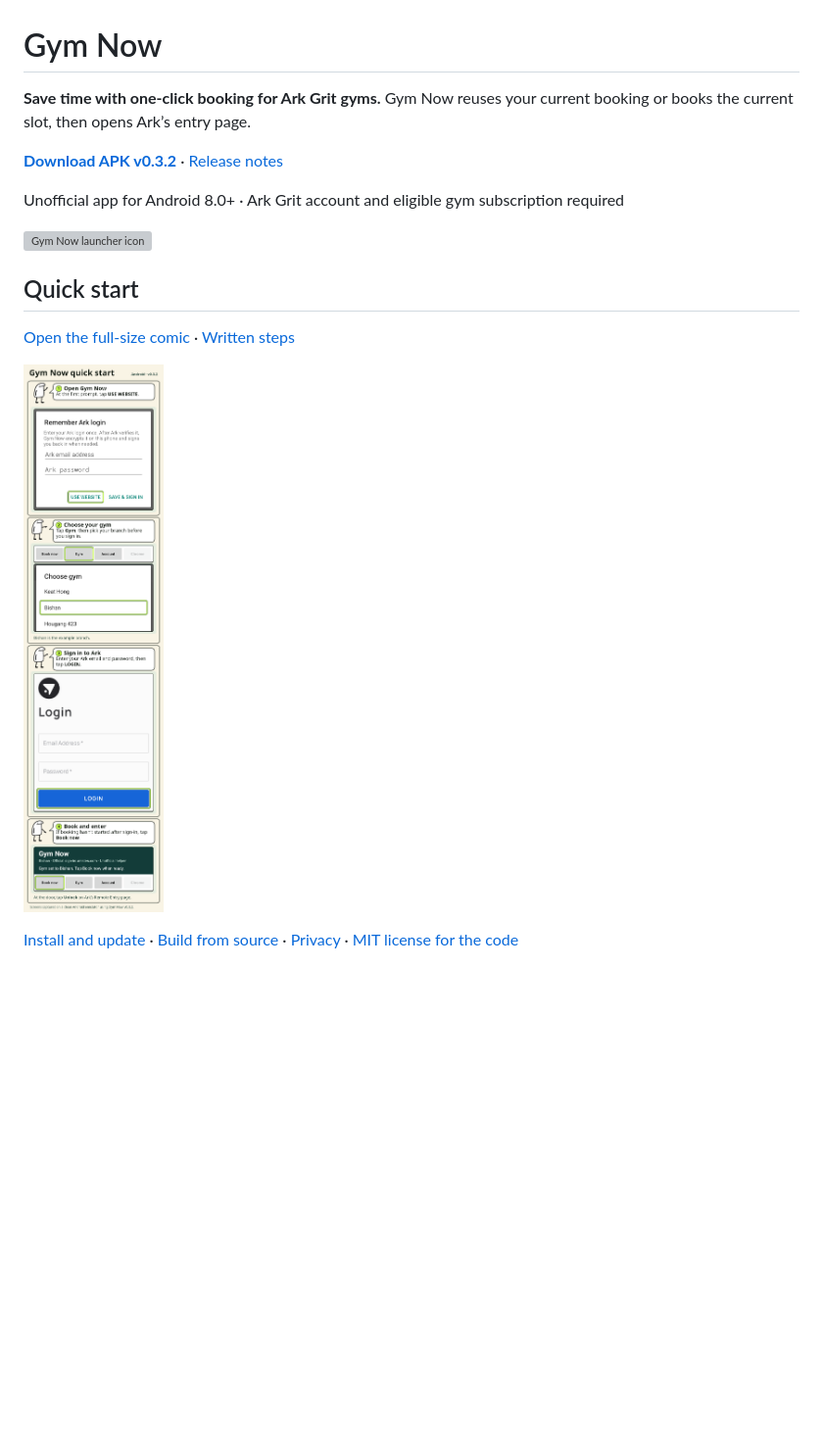
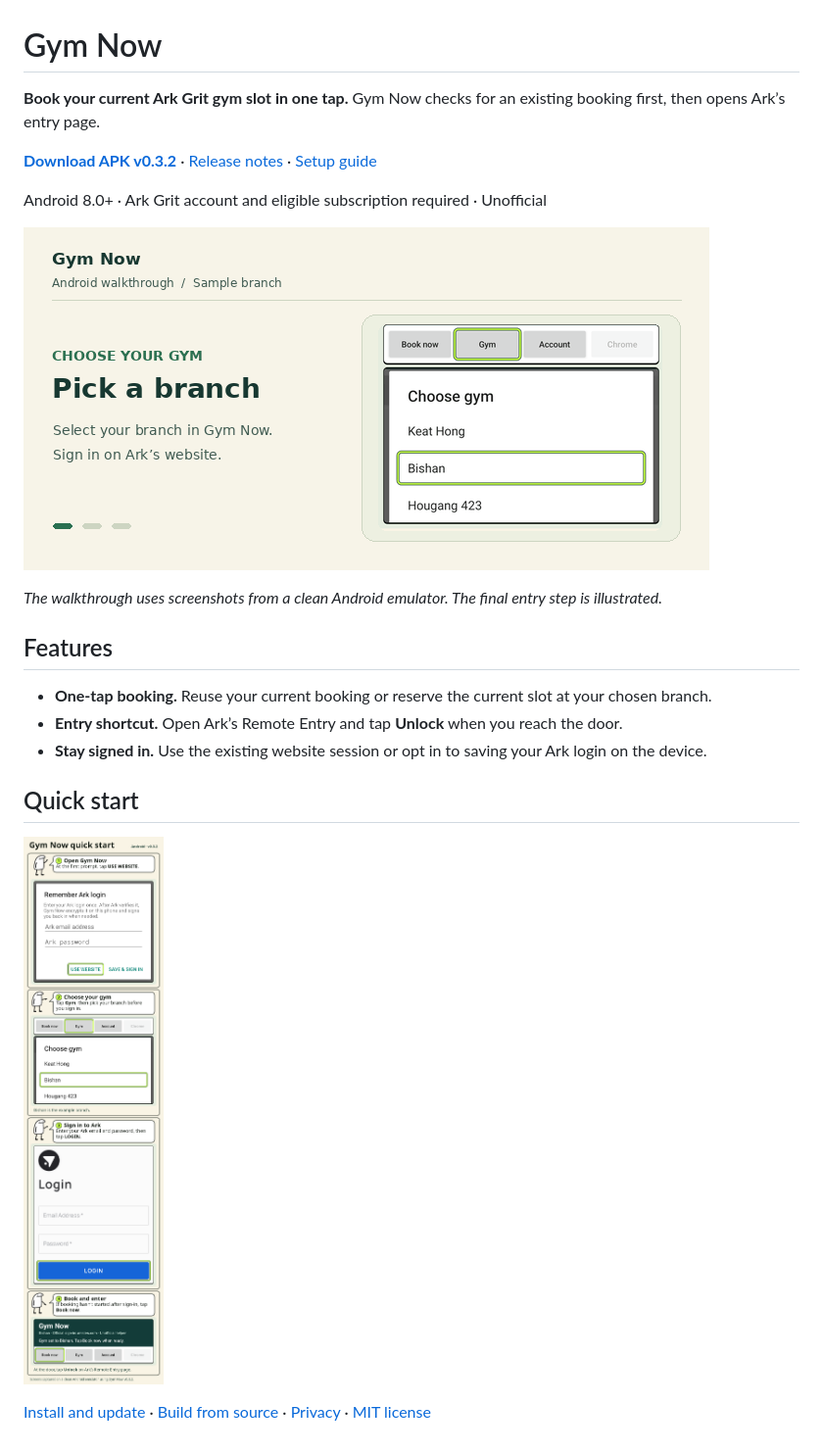
Before and after one commit to capmeowstr/GymNow, a Markdown page: README.md, the part around the change. Shown at 98% size. GitHub-like rendering; pictures changed too: docs/booking-walkthrough.gif (added); blank space fills up the shorter version; grey boxes are pictures that could not be loaded.

Commit message:
Show the Gym Now booking flow in the README

```diff
--- a/README.md
+++ b/README.md
@@ -1,17 +1,23 @@
 # Gym Now
 
-**Save time with one-click booking for Ark Grit gyms.** Gym Now reuses your current booking or books the current slot, then opens Ark’s entry page.
+**Book your current Ark Grit gym slot in one tap.** Gym Now checks for an existing booking first, then opens Ark’s entry page.
 
-[**Download APK v0.3.2**](https://github.com/capmeowstr/GymNow/releases/download/v0.3.2/Gym_Now_v0_3_2.apk) · [Release notes](https://github.com/capmeowstr/GymNow/releases/tag/v0.3.2)
+[**Download APK v0.3.2**](https://github.com/capmeowstr/GymNow/releases/download/v0.3.2/Gym_Now_v0_3_2.apk) · [Release notes](https://github.com/capmeowstr/GymNow/releases/tag/v0.3.2) · [Setup guide](docs/guide.md#first-launch)
 
-Unofficial app for Android 8.0+ · Ark Grit account and eligible gym subscription required
+Android 8.0+ · Ark Grit account and eligible subscription required · Unofficial
 
-![Gym Now launcher icon](./res/mipmap-xxxhdpi/ic_gym_now.png)
+[![Animated walkthrough showing how to choose an Ark Grit branch, tap Book now, and reach the entry step](docs/booking-walkthrough.gif)](docs/booking-walkthrough.gif)
+
+*The walkthrough uses screenshots from a clean Android emulator. The final entry step is illustrated.*
+
+## Features
+
+- **One-tap booking.** Reuse your current booking or reserve the current slot at your chosen branch.
+- **Entry shortcut.** Open Ark’s Remote Entry and tap **Unlock** when you reach the door.
+- **Stay signed in.** Use the existing website session or opt in to saving your Ark login on the device.
 
 ## Quick start
 
-[Open the full-size comic](./docs/gym-now-quick-start.png) · [Written steps](./docs/guide.md#first-launch)
+[![Four-panel Gym Now comic showing Use website, the Gym picker, Ark sign-in and Book now](docs/gym-now-quick-start.png)](docs/gym-now-quick-start.png)
 
-![Four-panel Gym Now comic showing Use website, the Gym picker, Ark sign-in, and Book now](./docs/gym-now-quick-start.png)
-
-[Install and update](./docs/guide.md#install-the-apk) · [Build from source](./docs/guide.md#build-from-source) · [Privacy](./docs/guide.md#credential-storage-and-privacy) · [MIT license for the code](./LICENSE)
+[Install and update](docs/guide.md#install-the-apk) · [Build from source](docs/guide.md#build-from-source) · [Privacy](docs/guide.md#credential-storage-and-privacy) · [MIT license](LICENSE)
```
